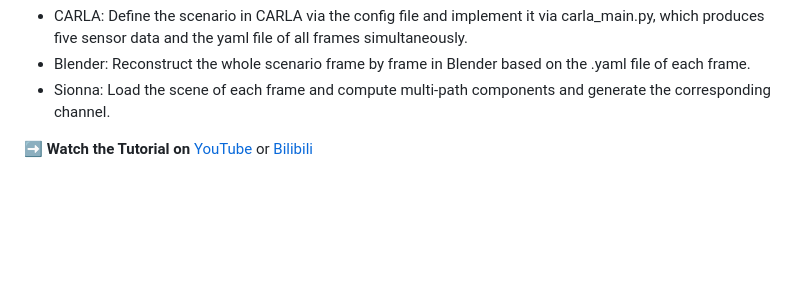
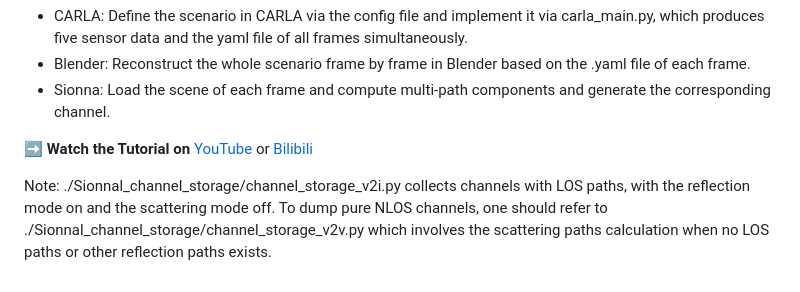
Before and after one commit to le-liang/Multimodal-Wireless, a Markdown page: README.md, the part around the change. GitHub-like rendering; blank space fills up the shorter version.

Commit message:
Update README with channel storage information
Added note about channel storage scripts for LOS and NLOS paths.

```diff
--- a/README.md
+++ b/README.md
@@ -83,3 +83,5 @@ Generally, the generation of dataset includes three steps:
 - Sionna: Load the scene of each frame and compute multi-path components and generate the corresponding channel.
 
 ➡️ **Watch the Tutorial on** [YouTube](https://youtu.be/M0qTrLj61aM) or [Bilibili](https://www.bilibili.com/video/BV1r11nBGEaV/?spm_id_from=333.1387.homepage.video_card.click&vd_source=96080c7f8528346ec45df46d67c8d3e1)
+
+Note: ./Sionnal_channel_storage/channel_storage_v2i.py collects channels with LOS paths, with the reflection mode on and the scattering mode off. To dump pure NLOS channels, one should refer to ./Sionnal_channel_storage/channel_storage_v2v.py which involves the scattering paths calculation when no LOS paths or other reflection paths exists.
```
